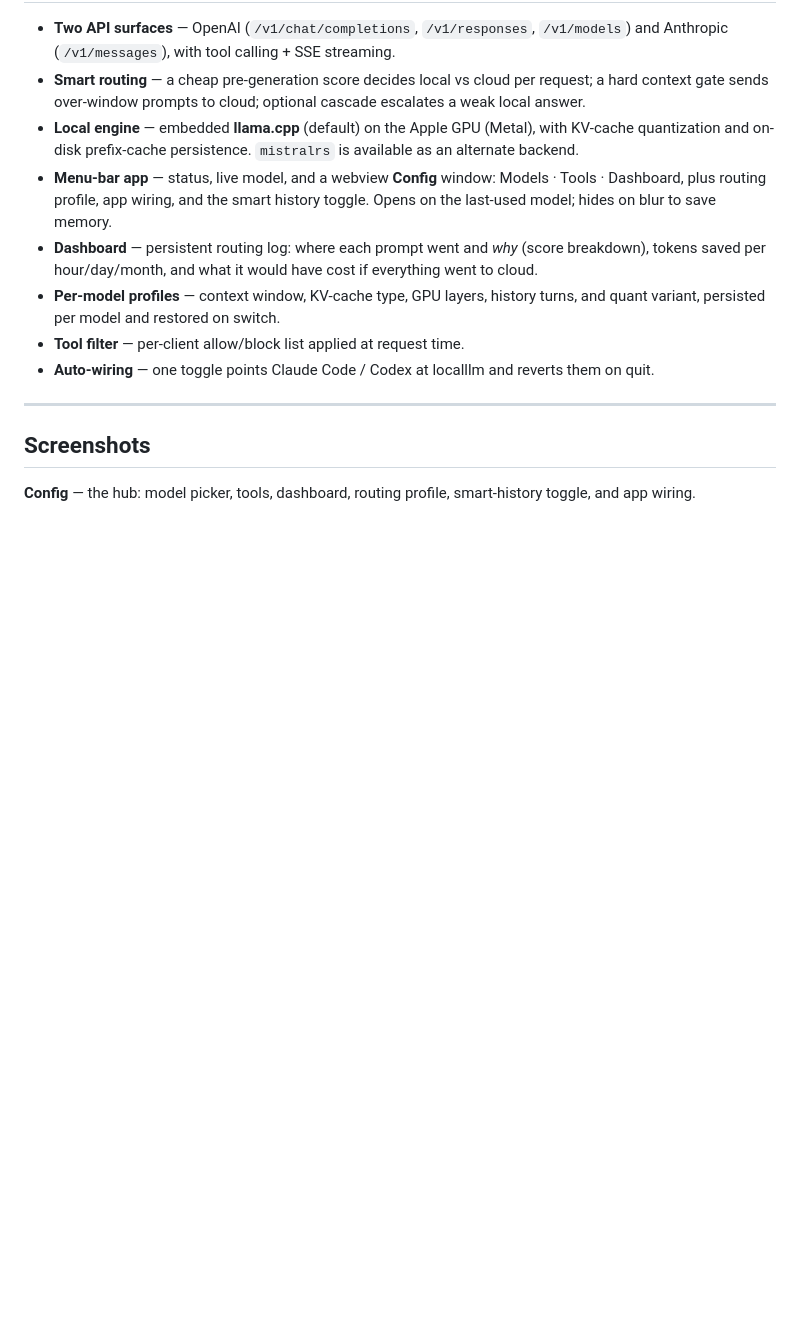
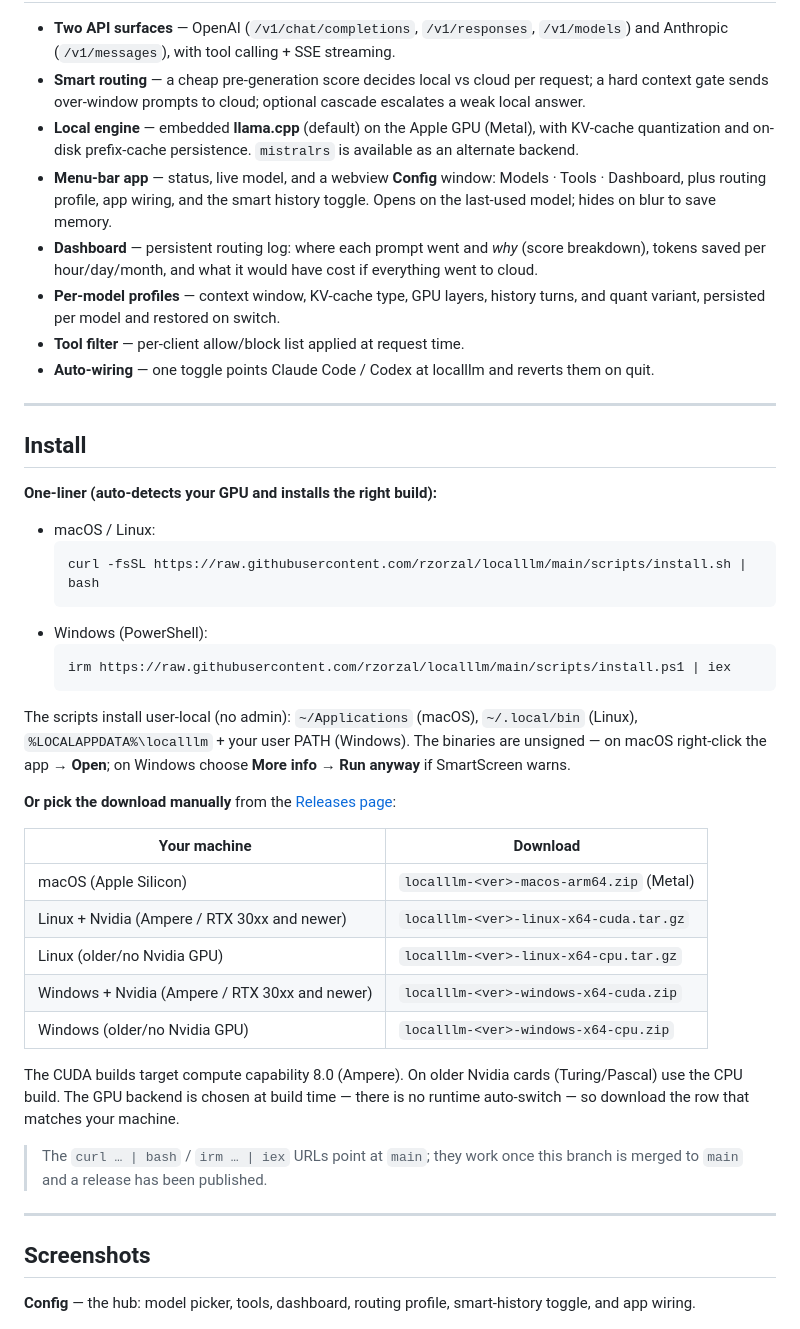
Before and after one commit to rzorzal/localllm, a Markdown page: README.md, the part around the change. Drawn GitHub-style; blank space fills up the shorter version.

Commit message:
docs(readme): add Install section (one-liners + download selector table)
Auto-detect curl|bash / irm|iex one-liners plus a manual "which download"
table (metal/cuda-Ampere/cpu). Notes the compile-time backend choice and
the unsigned-binary workarounds.

Co-Authored-By: Claude Opus 4.8 <noreply@anthropic.com>
Claude-Session: https://claude.ai/code/session_01WnAnMWB1LLTXrzgR94APFe

````diff
--- a/README.md
+++ b/README.md
@@ -33,6 +33,43 @@ local and free, difficult turns still get a frontier model.
 - **Tool filter** — per-client allow/block list applied at request time.
 - **Auto-wiring** — one toggle points Claude Code / Codex at localllm and
   reverts them on quit.
+
+---
+
+## Install
+
+**One-liner (auto-detects your GPU and installs the right build):**
+
+- macOS / Linux:
+  ```bash
+  curl -fsSL https://raw.githubusercontent.com/rzorzal/localllm/main/scripts/install.sh | bash
+  ```
+- Windows (PowerShell):
+  ```powershell
+  irm https://raw.githubusercontent.com/rzorzal/localllm/main/scripts/install.ps1 | iex
+  ```
+
+The scripts install user-local (no admin): `~/Applications` (macOS),
+`~/.local/bin` (Linux), `%LOCALAPPDATA%\localllm` + your user PATH (Windows).
+The binaries are unsigned — on macOS right-click the app → **Open**; on Windows
+choose **More info → Run anyway** if SmartScreen warns.
+
+**Or pick the download manually** from the [Releases page](https://github.com/rzorzal/localllm/releases):
+
+| Your machine | Download |
+|---|---|
+| macOS (Apple Silicon) | `localllm-<ver>-macos-arm64.zip` (Metal) |
+| Linux + Nvidia (Ampere / RTX 30xx and newer) | `localllm-<ver>-linux-x64-cuda.tar.gz` |
+| Linux (older/no Nvidia GPU) | `localllm-<ver>-linux-x64-cpu.tar.gz` |
+| Windows + Nvidia (Ampere / RTX 30xx and newer) | `localllm-<ver>-windows-x64-cuda.zip` |
+| Windows (older/no Nvidia GPU) | `localllm-<ver>-windows-x64-cpu.zip` |
+
+The CUDA builds target compute capability 8.0 (Ampere). On older Nvidia cards
+(Turing/Pascal) use the CPU build. The GPU backend is chosen at build time —
+there is no runtime auto-switch — so download the row that matches your machine.
+
+> The `curl … | bash` / `irm … | iex` URLs point at `main`; they work once this
+> branch is merged to `main` and a release has been published.
 
 ---
 
````
